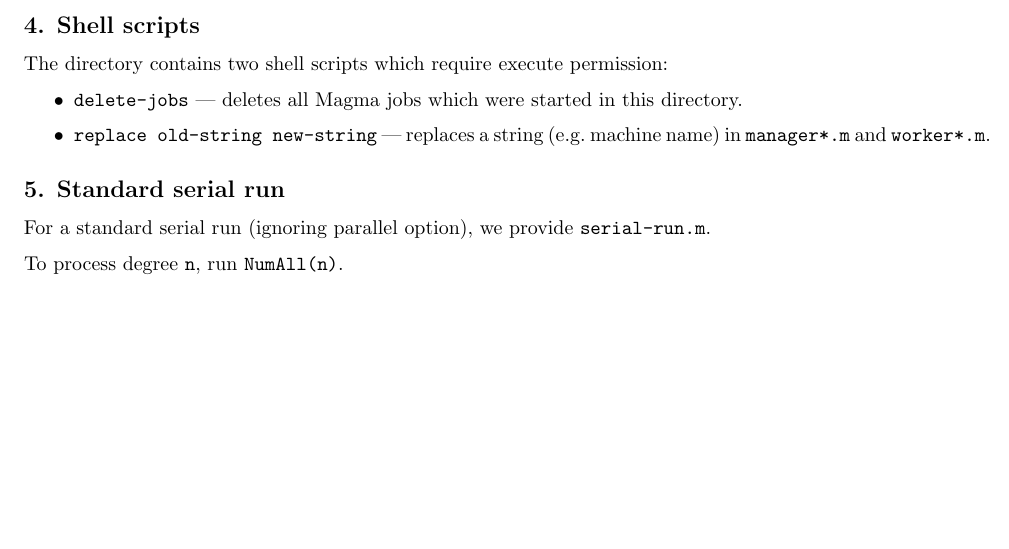
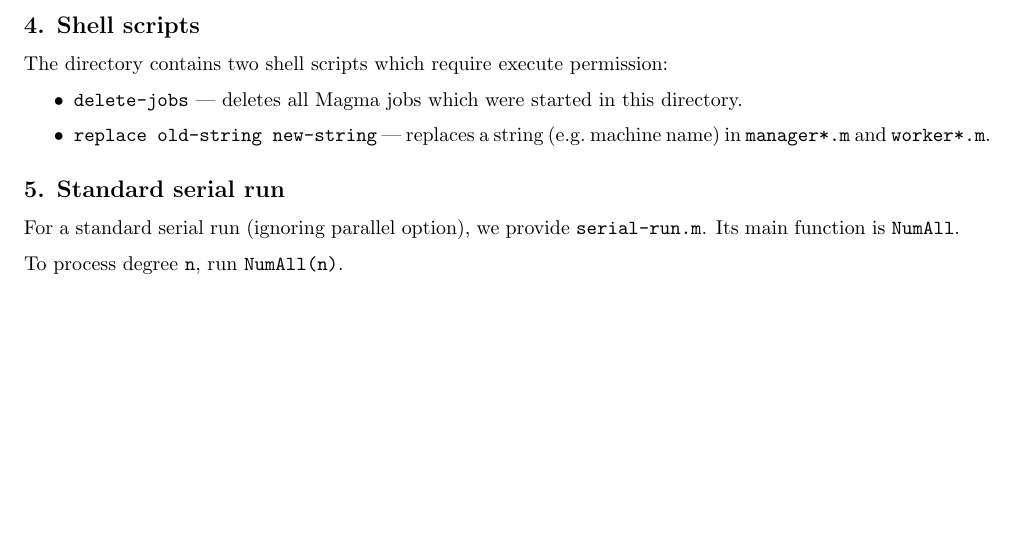
Before and after one commit to Andrew-Darlington/Hopf-Galois-structures-and-skew-bracoids, a LaTeX document (Structures/guide.tex): part of page 2 of 2, cut so that both start at the same text. Compiled offline with pdfLaTeX.

Commit message:
minor edit

```diff
--- a/Structures/guide.tex
+++ b/Structures/guide.tex
@@ -74,7 +74,7 @@
 \subsection*{5. Standard serial run}
 
 For a standard serial run (ignoring parallel option), we provide {\tt
-	serial-run.m}.
+	serial-run.m}. Its main function is {\tt NumAll}.
 
 To process degree {\tt n}, run {\tt NumAll(n)}.
 
```
Also changed, not shown: Structures/guide.pdf.
